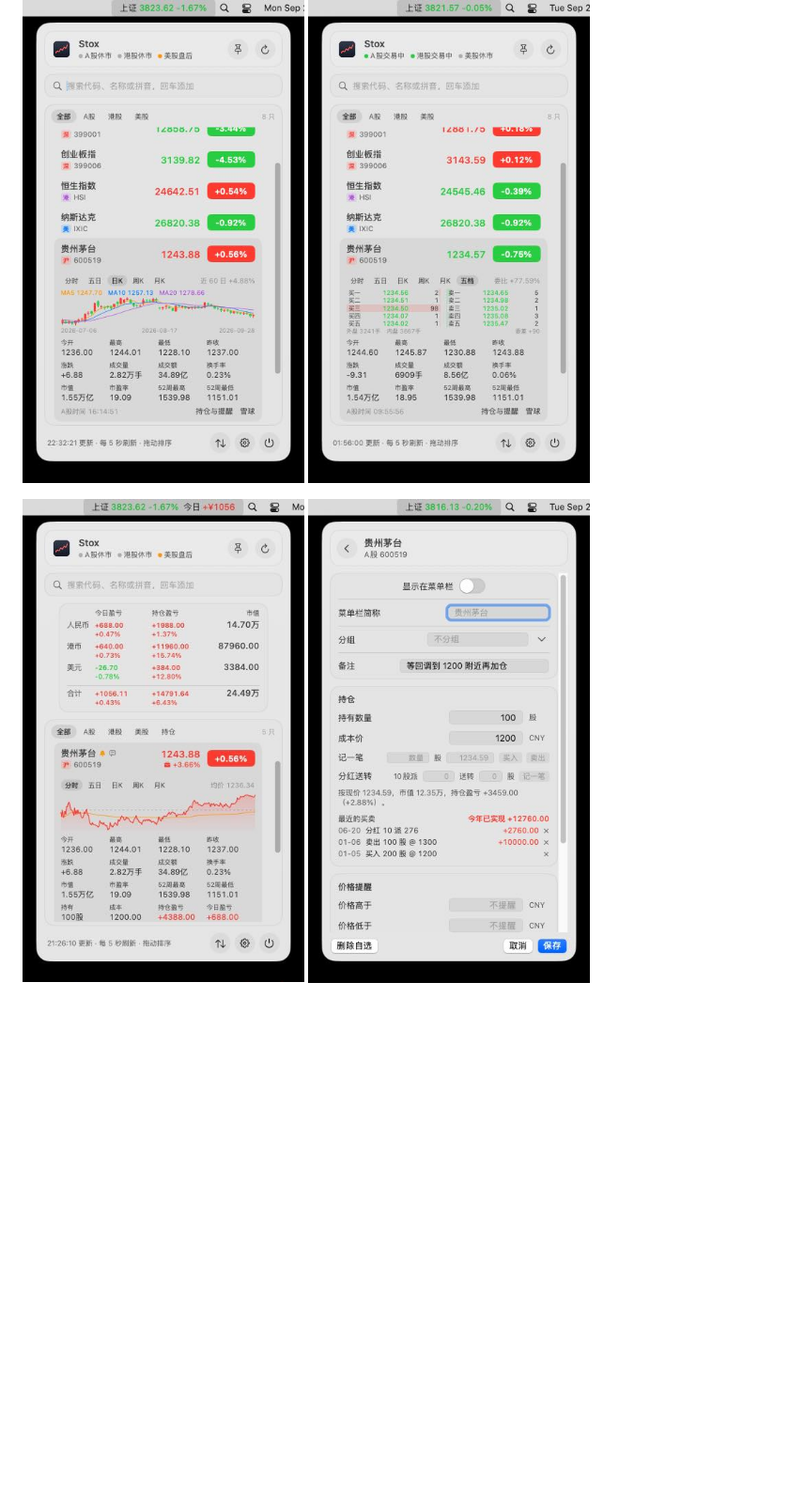
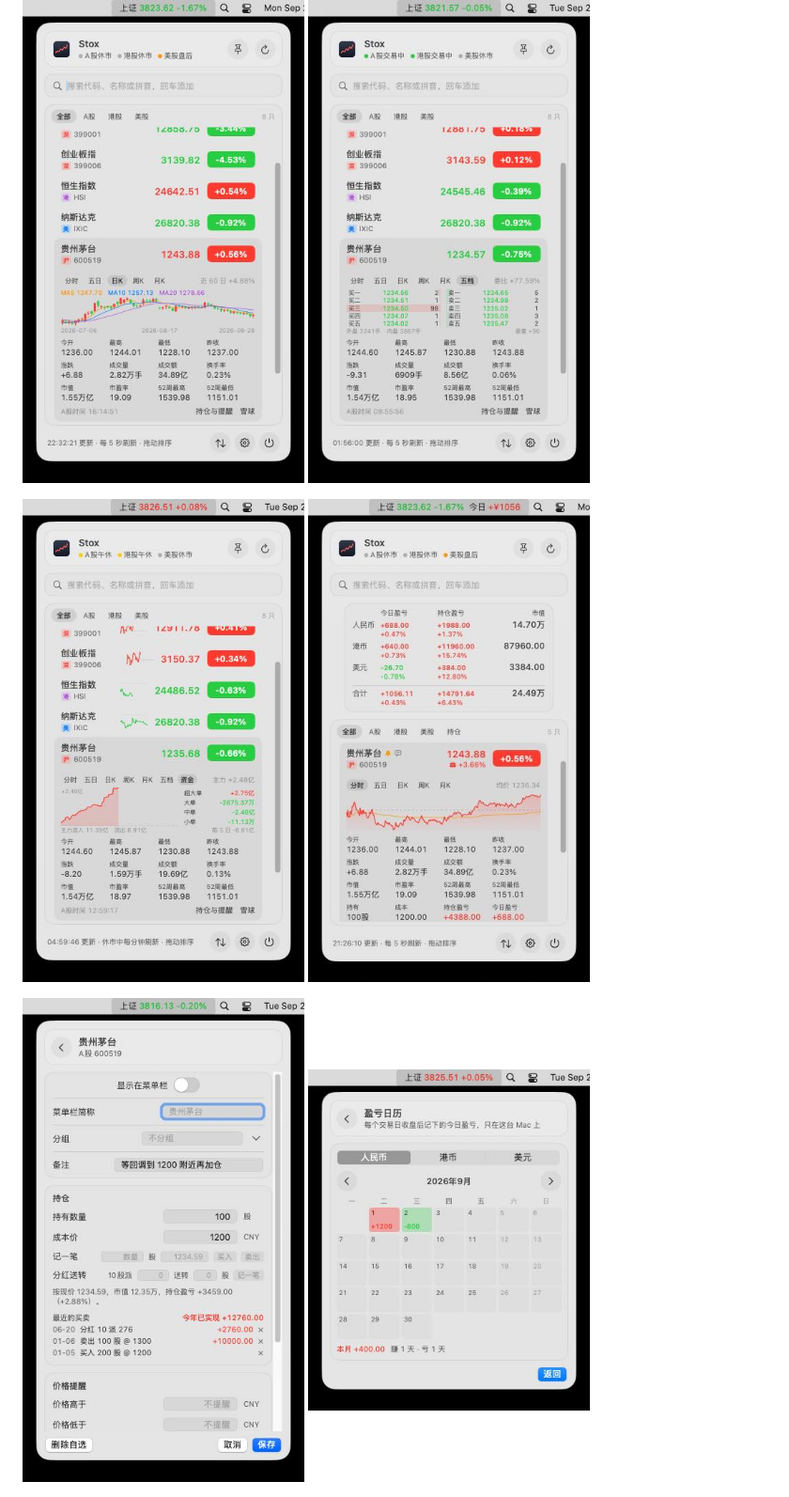
Before and after one commit to whrss9527/stox, a Markdown page: README.md, the part around one of its changes. Shown at 94% size. GitHub-like rendering; pictures changed too: docs/images/calendar.jpg (added), docs/images/fundflow.jpg (added); blank space fills up the shorter version.

```diff
--- a/README.md
+++ b/README.md
@@ -11,8 +11,12 @@
   <img src="docs/images/orderbook.jpg" width="300" alt="买卖五档">
 </p>
 <p>
+  <img src="docs/images/fundflow.jpg" width="300" alt="资金流向">
   <img src="docs/images/holdings.jpg" width="300" alt="持仓与盈亏">
+</p>
+<p>
   <img src="docs/images/editor.jpg" width="300" alt="持仓、买卖记录和分红">
+  <img src="docs/images/calendar.jpg" width="300" alt="盈亏日历">
 </p>
 <p>
   <img src="docs/images/rank.jpg" width="300" alt="A 股涨跌榜">
```
Also changed, not shown: other parts of README.md (+4 -4 lines), CHANGELOG.md (+5 -0 lines), docs/DESIGN.md (+2 -2 lines), docs/images/detail.jpg, docs/images/panel.jpg, 3 other files.
